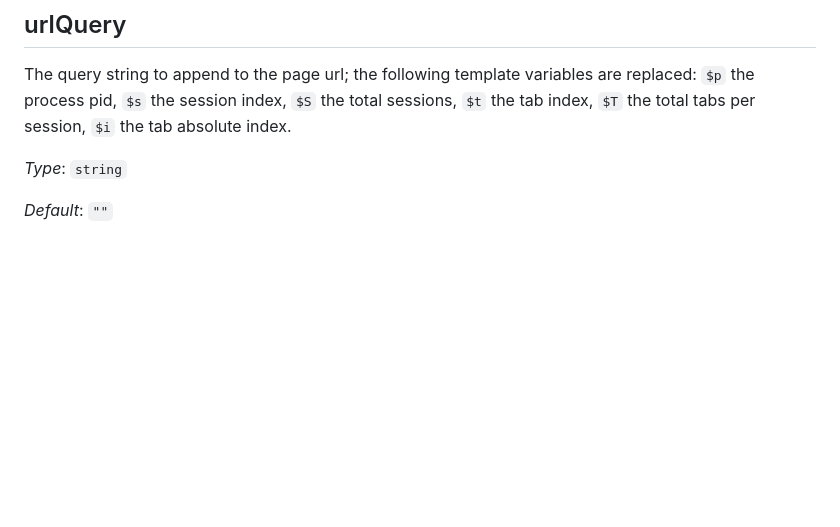
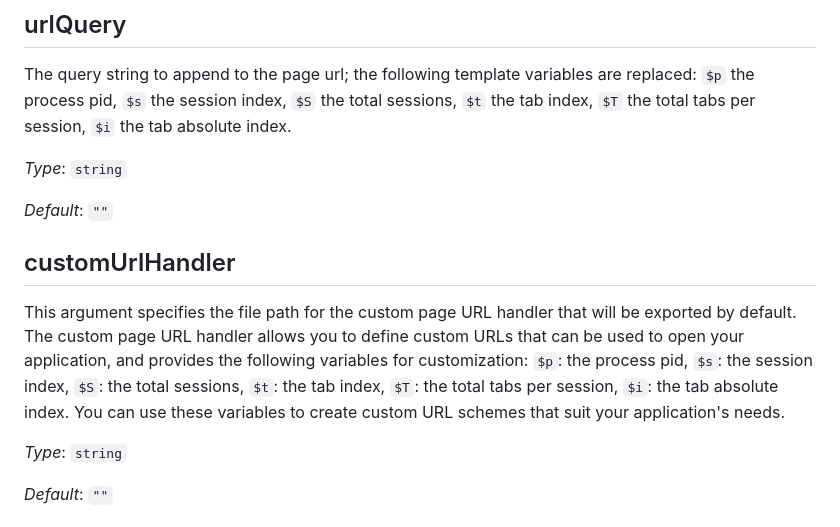
Before and after one commit to vpalmisano/webrtcperf, a Markdown page: docs/config.md, the part around the change. Drawn GitHub-style; blank space fills up the shorter version.

```diff
--- a/docs/config.md
+++ b/docs/config.md
@@ -16,6 +16,14 @@ The page url to load.
 
 ## urlQuery
 The query string to append to the page url; the following template variables are replaced: `$p` the process pid, `$s` the session index, `$S` the total sessions, `$t` the tab index, `$T` the total tabs per session, `$i` the tab absolute index.
+
+*Type*: `string`
+
+*Default*: `""`
+
+## customUrlHandler
+This argument specifies the file path for the custom page URL handler that will be exported by default. The custom page URL handler allows you to define custom URLs that can be used to open your application, and provides the following variables for customization: `$p`: the process pid, `$s`: the session index, `$S`: the total sessions, `$t`: the tab index, `$T`: the total tabs per session, `$i`: the tab absolute index.
+You can use these variables to create custom URL schemes that suit your application's needs.
 
 *Type*: `string`
 
```
